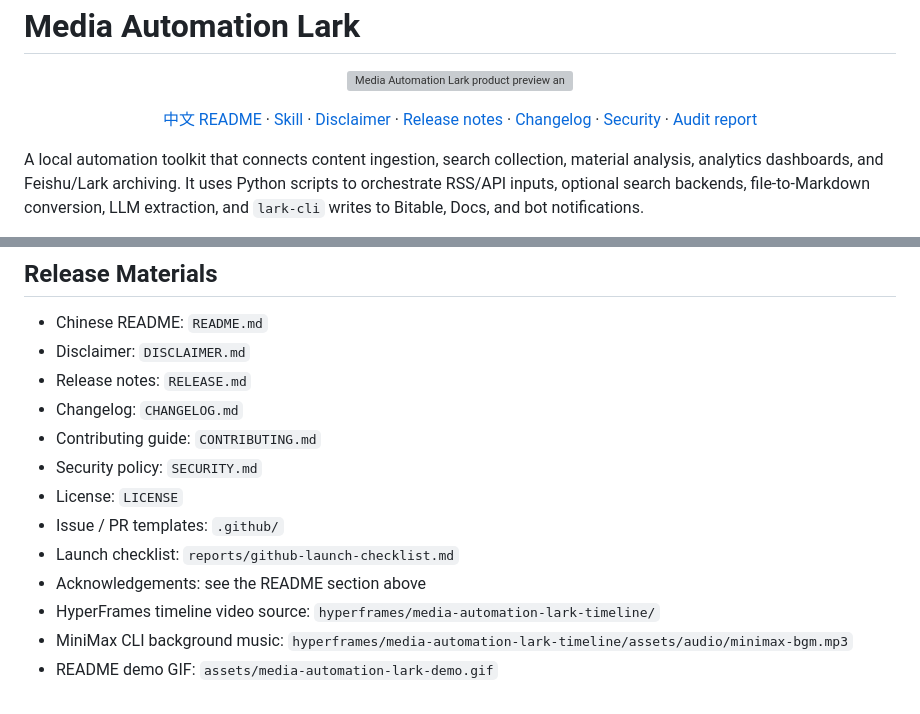
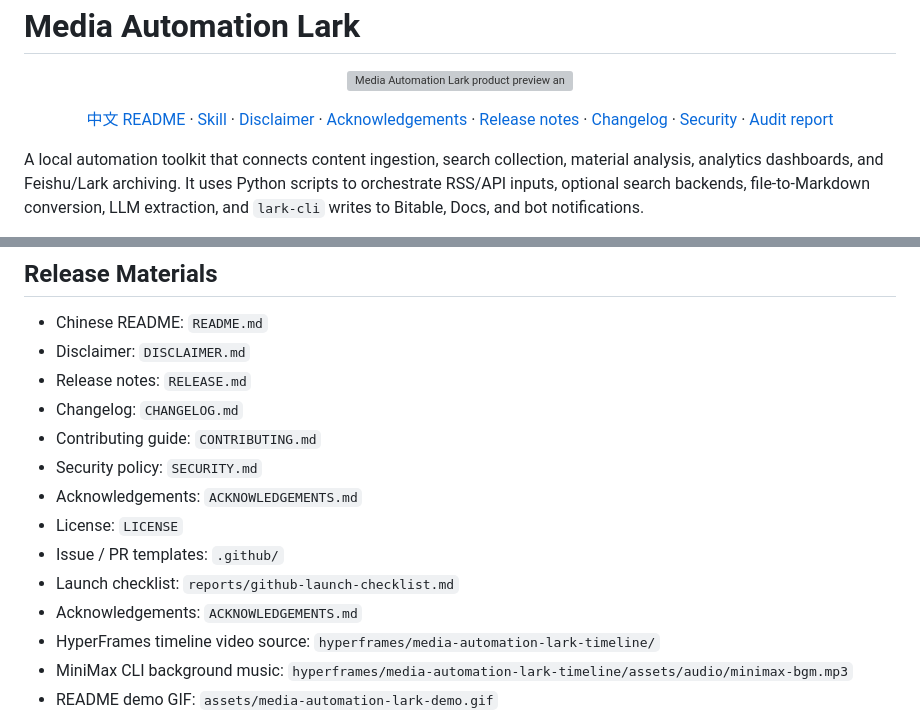
Before and after one commit to mianbaofang/media-automation-lark, a Markdown page: README.en.md, 2 parts joined by grey strips. Rendered like a GitHub page; grey boxes are pictures that could not be loaded.

Commit message:
Add public acknowledgements

```diff
--- a/README.en.md
+++ b/README.en.md
@@ -12,6 +12,8 @@
   <a href="SKILL.md">Skill</a>
   ·
   <a href="DISCLAIMER.md">Disclaimer</a>
+  ·
+  <a href="ACKNOWLEDGEMENTS.md">Acknowledgements</a>
   ·
   <a href="RELEASE.md">Release notes</a>
   ·
@@ -127,10 +129,11 @@ This project builds on the following open-source projects and tool ecosystems:
 - Changelog: `CHANGELOG.md`
 - Contributing guide: `CONTRIBUTING.md`
 - Security policy: `SECURITY.md`
+- Acknowledgements: `ACKNOWLEDGEMENTS.md`
 - License: `LICENSE`
 - Issue / PR templates: `.github/`
 - Launch checklist: `reports/github-launch-checklist.md`
-- Acknowledgements: see the README section above
+- Acknowledgements: `ACKNOWLEDGEMENTS.md`
 - HyperFrames timeline video source: `hyperframes/media-automation-lark-timeline/`
 - MiniMax CLI background music: `hyperframes/media-automation-lark-timeline/assets/audio/minimax-bgm.mp3`
 - README demo GIF: `assets/media-automation-lark-demo.gif`
```
Also changed, not shown: ACKNOWLEDGEMENTS.md (added, +35 -0 lines), README.md (+4 -1 lines).
